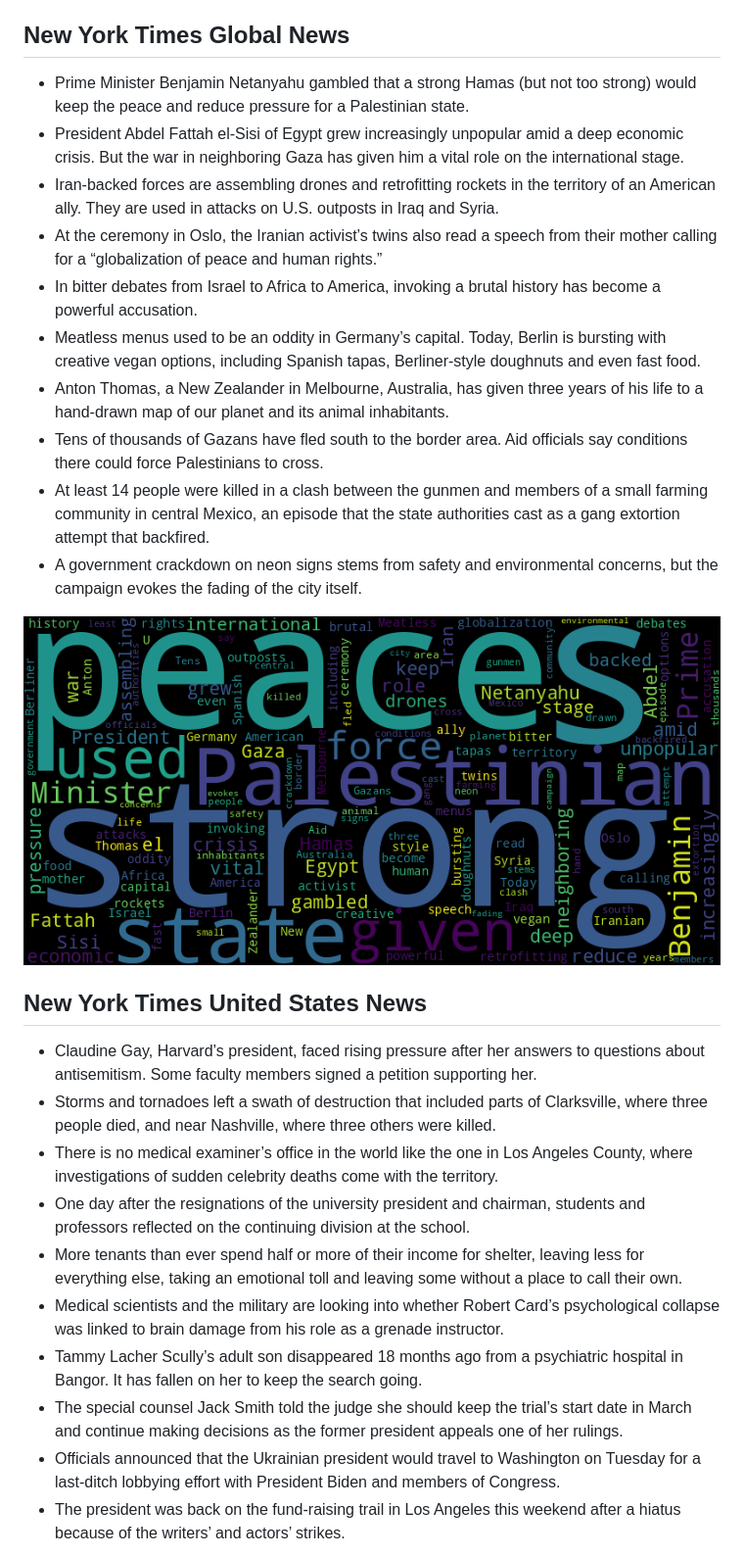
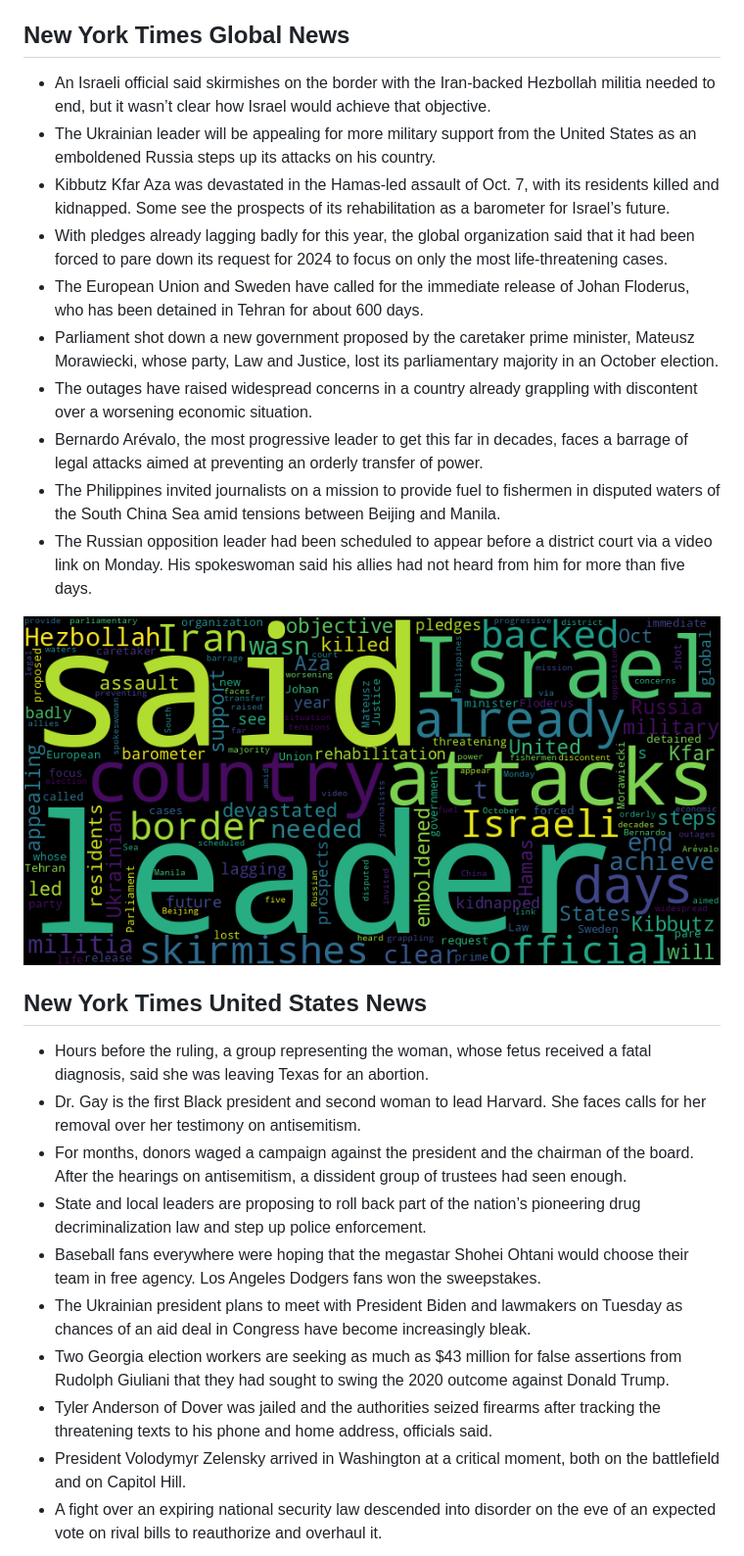
Before and after one commit to Ian729/NewsArchive, a Markdown page: README.md, the part around one of its changes. Shown at 98% size. Drawn GitHub-style; pictures changed too: global.png.

Commit message:
chore(bot): 😂 auto commit

```diff
--- a/README.md
+++ b/README.md
@@ -2,29 +2,29 @@
 Auto RSS New York Times and Generate Word Cloud
 
 ## New York Times Global News
-* Prime Minister Benjamin Netanyahu gambled that a strong Hamas (but not too strong) would keep the peace and reduce pressure for a Palestinian state.
-* President Abdel Fattah el-Sisi of Egypt grew increasingly unpopular amid a deep economic crisis. But the war in neighboring Gaza has given him a vital role on the international stage.
-* Iran-backed forces are assembling drones and retrofitting rockets in the territory of an American ally. They are used in attacks on U.S. outposts in Iraq and Syria.
-* At the ceremony in Oslo, the Iranian activist’s twins also read a speech from their mother calling for a “globalization of peace and human rights.”
-* In bitter debates from Israel to Africa to America, invoking a brutal history has become a powerful accusation.
-* Meatless menus used to be an oddity in Germany’s capital. Today, Berlin is bursting with creative vegan options, including Spanish tapas, Berliner-style doughnuts and even fast food.
-* Anton Thomas, a New Zealander in Melbourne, Australia, has given three years of his life to a hand-drawn map of our planet and its animal inhabitants.
-* Tens of thousands of Gazans have fled south to the border area. Aid officials say conditions there could force Palestinians to cross.
-* At least 14 people were killed in a clash between the gunmen and members of a small farming community in central Mexico, an episode that the state authorities cast as a gang extortion attempt that backfired.
-* A government crackdown on neon signs stems from safety and environmental concerns, but the campaign evokes the fading of the city itself.
+* An Israeli official said skirmishes on the border with the Iran-backed Hezbollah militia needed to end, but it wasn’t clear how Israel would achieve that objective.
+* The Ukrainian leader will be appealing for more military support from the United States as an emboldened Russia steps up its attacks on his country.
+* Kibbutz Kfar Aza was devastated in the Hamas-led assault of Oct. 7, with its residents killed and kidnapped. Some see the prospects of its rehabilitation as a barometer for Israel’s future.
+* With pledges already lagging badly for this year, the global organization said that it had been forced to pare down its request for 2024 to focus on only the most life-threatening cases.
+* The European Union and Sweden have called for the immediate release of Johan Floderus, who has been detained in Tehran for about 600 days.
+* Parliament shot down a new government proposed by the caretaker prime minister, Mateusz Morawiecki, whose party, Law and Justice, lost its parliamentary majority in an October election.
+* The outages have raised widespread concerns in a country already grappling with discontent over a worsening economic situation.
+* Bernardo Arévalo, the most progressive leader to get this far in decades, faces a barrage of legal attacks aimed at preventing an orderly transfer of power.
+* The Philippines invited journalists on a mission to provide fuel to fishermen in disputed waters of the South China Sea amid tensions between Beijing and Manila.
+* The Russian opposition leader had been scheduled to appear before a district court via a video link on Monday. His spokeswoman said his allies had not heard from him for more than five days.
 
 ![Global](./global.png)
 ## New York Times United States News
-* Claudine Gay, Harvard’s president, faced rising pressure after her answers to questions about antisemitism. Some faculty members signed a petition supporting her.
-* Storms and tornadoes left a swath of destruction that included parts of Clarksville, where three people died, and near Nashville, where three others were killed.
-* There is no medical examiner’s office in the world like the one in Los Angeles County, where investigations of sudden celebrity deaths come with the territory.
-* One day after the resignations of the university president and chairman, students and professors reflected on the continuing division at the school.
-* More tenants than ever spend half or more of their income for shelter, leaving less for everything else, taking an emotional toll and leaving some without a place to call their own.
-* Medical scientists and the military are looking into whether Robert Card’s psychological collapse was linked to brain damage from his role as a grenade instructor.
-* Tammy Lacher Scully’s adult son disappeared 18 months ago from a psychiatric hospital in Bangor. It has fallen on her to keep the search going.
-* The special counsel Jack Smith told the judge she should keep the trial’s start date in March and continue making decisions as the former president appeals one of her rulings.
-* Officials announced that the Ukrainian president would travel to Washington on Tuesday for a last-ditch lobbying effort with President Biden and members of Congress.
-* The president was back on the fund-raising trail in Los Angeles this weekend after a hiatus because of the writers’ and actors’ strikes.
+* Hours before the ruling, a group representing the woman, whose fetus received a fatal diagnosis, said she was leaving Texas for an abortion.
+* Dr. Gay is the first Black president and second woman to lead Harvard. She faces calls for her removal over her testimony on antisemitism.
+* For months, donors waged a campaign against the president and the chairman of the board. After the hearings on antisemitism, a dissident group of trustees had seen enough.
+* State and local leaders are proposing to roll back part of the nation’s pioneering drug decriminalization law and step up police enforcement.
+* Baseball fans everywhere were hoping that the megastar Shohei Ohtani would choose their team in free agency. Los Angeles Dodgers fans won the sweepstakes.
+* The Ukrainian president plans to meet with President Biden and lawmakers on Tuesday as chances of an aid deal in Congress have become increasingly bleak.
+* Two Georgia election workers are seeking as much as $43 million for false assertions from Rudolph Giuliani that they had sought to swing the 2020 outcome against Donald Trump.
+* Tyler Anderson of Dover was jailed and the authorities seized firearms after tracking the threatening texts to his phone and home address, officials said.
+* President Volodymyr Zelensky arrived in Washington at a critical moment, both on the battlefield and on Capitol Hill.
+* A fight over an expiring national security law descended into disorder on the eve of an expected vote on rival bills to reauthorize and overhaul it.
 
 ![US](./usnews.png)
 ## New York Times Asia News
```
Also changed, not shown: other parts of README.md (+5 -5 lines), asian.png, usnews.png, 1 other file.
